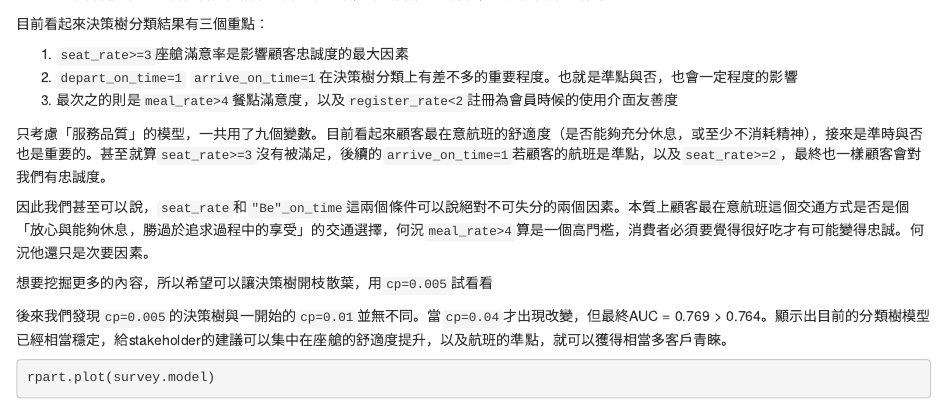
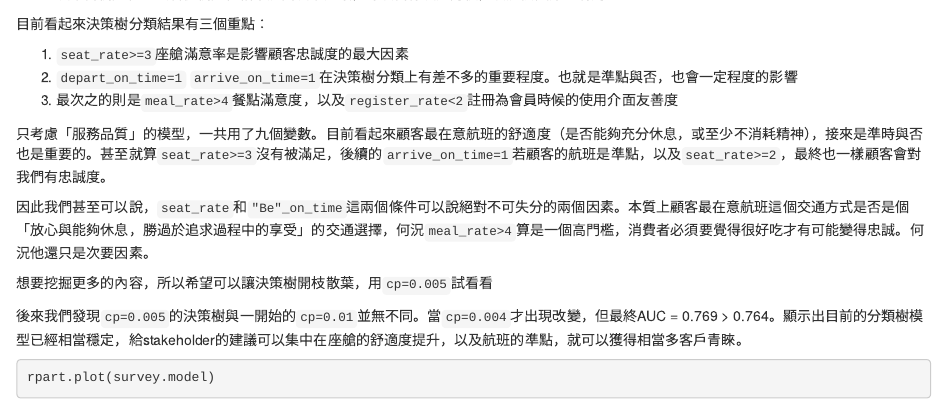
Before and after one commit to PoMingChen/DSBAinR, an R Markdown document (Ch12_DecisionTree/HW_DecisionTree.Rmd): the page in a window 1100 px wide, from 5280 px down. Rendered offline with R 4.5, knitr and Pandoc, with nearby package versions; code that draws random numbers runs with fixed seeds of ours; some code elsewhere in the file could not run offline; long lines of code are wrapped.

Commit message:
adjust some words

````diff
--- a/Ch12_DecisionTree/HW_DecisionTree.Rmd
+++ b/Ch12_DecisionTree/HW_DecisionTree.Rmd
@@ -173,7 +173,7 @@
 
 想要挖掘更多的內容，所以希望可以讓決策樹開枝散葉，用`cp=0.005`試看看
 
-後來我們發現`cp=0.005`的決策樹與一開始的`cp=0.01`並無不同。當`cp=0.04`才出現改變，但最終AUC = 0.769 > 0.764。顯示出目前的分類樹模型已經相當穩定，給stakeholder的建議可以集中在座艙的舒適度提升，以及航班的準點，就可以獲得相當多客戶青睞。
+後來我們發現`cp=0.005`的決策樹與一開始的`cp=0.01`並無不同。當`cp=0.004`才出現改變，但最終AUC = 0.769 > 0.764。顯示出目前的分類樹模型已經相當穩定，給stakeholder的建議可以集中在座艙的舒適度提升，以及航班的準點，就可以獲得相當多客戶青睞。
 
 ```{r}
 rpart.plot(survey.model)
````
Also changed, not shown: Ch12_DecisionTree/HW_DecisionTree.Rmd (1 more changed lines).
